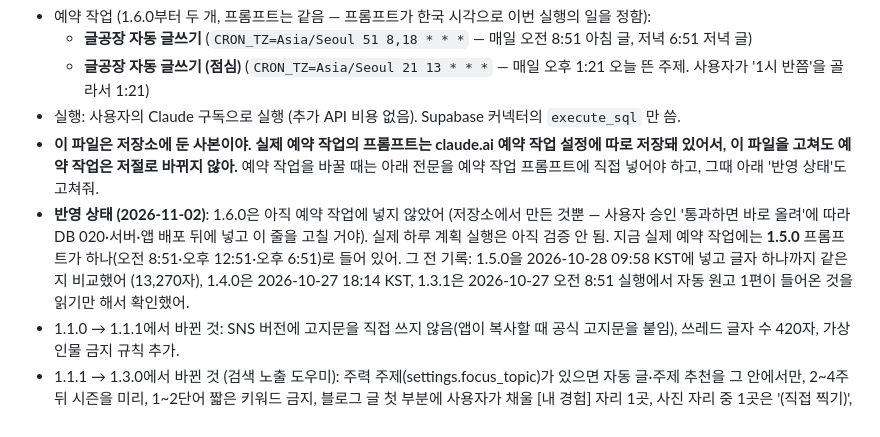
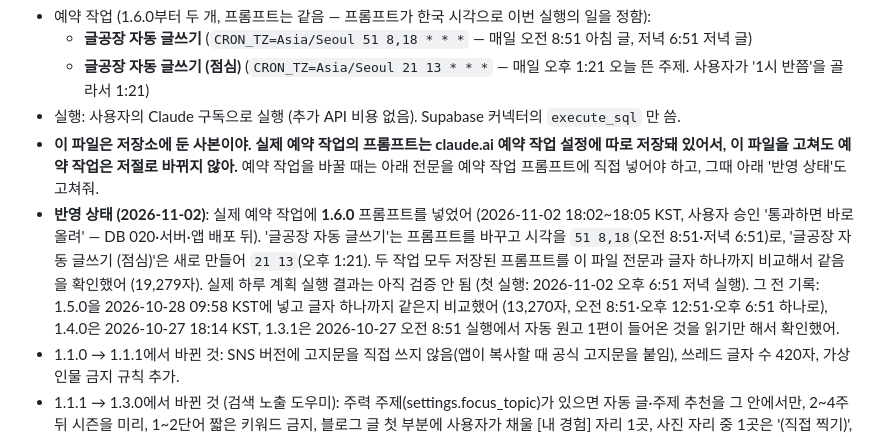
Before and after one commit to sanghwa771004/blog-factory, a Markdown page: docs/auto-writer-prompt.md, the part around the change. Rendered like a GitHub page.

```diff
--- a/docs/auto-writer-prompt.md
+++ b/docs/auto-writer-prompt.md
@@ -5,7 +5,7 @@
   - **글공장 자동 글쓰기 (점심)** (`CRON_TZ=Asia/Seoul 21 13 * * *` — 매일 오후 1:21 오늘 뜬 주제. 사용자가 '1시 반쯤'을 골라서 1:21)
 - 실행: 사용자의 Claude 구독으로 실행 (추가 API 비용 없음). Supabase 커넥터의 `execute_sql` 만 씀.
 - **이 파일은 저장소에 둔 사본이야. 실제 예약 작업의 프롬프트는 claude.ai 예약 작업 설정에 따로 저장돼 있어서, 이 파일을 고쳐도 예약 작업은 저절로 바뀌지 않아.** 예약 작업을 바꿀 때는 아래 전문을 예약 작업 프롬프트에 직접 넣어야 하고, 그때 아래 '반영 상태'도 고쳐줘.
-- **반영 상태 (2026-11-02)**: 1.6.0은 아직 예약 작업에 넣지 않았어 (저장소에서 만든 것뿐 — 사용자 승인 '통과하면 바로 올려'에 따라 DB 020·서버·앱 배포 뒤에 넣고 이 줄을 고칠 거야). 실제 하루 계획 실행은 아직 검증 안 됨. 지금 실제 예약 작업에는 **1.5.0** 프롬프트가 하나(오전 8:51·오후 12:51·오후 6:51)로 들어 있어. 그 전 기록: 1.5.0을 2026-10-28 09:58 KST에 넣고 글자 하나까지 같은지 비교했어 (13,270자), 1.4.0은 2026-10-27 18:14 KST, 1.3.1은 2026-10-27 오전 8:51 실행에서 자동 원고 1편이 들어온 것을 읽기만 해서 확인했어.
+- **반영 상태 (2026-11-02)**: 실제 예약 작업에 **1.6.0** 프롬프트를 넣었어 (2026-11-02 18:02~18:05 KST, 사용자 승인 '통과하면 바로 올려' — DB 020·서버·앱 배포 뒤). '글공장 자동 글쓰기'는 프롬프트를 바꾸고 시각을 `51 8,18`(오전 8:51·저녁 6:51)로, '글공장 자동 글쓰기 (점심)'은 새로 만들어 `21 13`(오후 1:21). 두 작업 모두 저장된 프롬프트를 이 파일 전문과 글자 하나까지 비교해서 같음을 확인했어 (19,279자). 실제 하루 계획 실행 결과는 아직 검증 안 됨 (첫 실행: 2026-11-02 오후 6:51 저녁 실행). 그 전 기록: 1.5.0을 2026-10-28 09:58 KST에 넣고 글자 하나까지 같은지 비교했어 (13,270자, 오전 8:51·오후 12:51·오후 6:51 하나로), 1.4.0은 2026-10-27 18:14 KST, 1.3.1은 2026-10-27 오전 8:51 실행에서 자동 원고 1편이 들어온 것을 읽기만 해서 확인했어.
 - 1.1.0 → 1.1.1에서 바뀐 것: SNS 버전에 고지문을 직접 쓰지 않음(앱이 복사할 때 공식 고지문을 붙임), 쓰레드 글자 수 420자, 가상 인물 금지 규칙 추가.
 - 1.1.1 → 1.3.0에서 바뀐 것 (검색 노출 도우미): 주력 주제(settings.focus_topic)가 있으면 자동 글·주제 추천을 그 안에서만, 2~4주 뒤 시즌을 미리, 1~2단어 짧은 키워드 금지, 블로그 글 첫 부분에 사용자가 채울 [내 경험] 자리 1곳, 사진 자리 중 1곳은 '(직접 찍기)', 링크는 첫 소제목 앞에 넣지 않고 2곳까지, 틀에 박힌 AI 말투 피하기.
 - 1.3.0 → 1.3.1에서 바뀐 것: 자동 글·채택 주제·주제 추천의 category 를 주력 주제 이름으로 덮어쓰지 않고 세부 분류로 적음, 키워드나 제목에 주력 주제 낱말(settings.focus_terms, 없으면 주력 주제 이름 전체나 낱말 두 개 이상)이 자연스럽게 드러나게 (앱이 키워드·제목으로 주제 글인지 확인하고 카테고리만으로는 주제 글로 보지 않아서 — 억지로 넣지는 않음), 하루 발행 수(settings.per_day)는 사용자가 고른 값 그대로 따름, 숫자 기준은 '앱 권장 기준'이라고 밝힘.
```
Also changed, not shown: docs/REPORT-1.6.0.md (+14 -2 lines).
